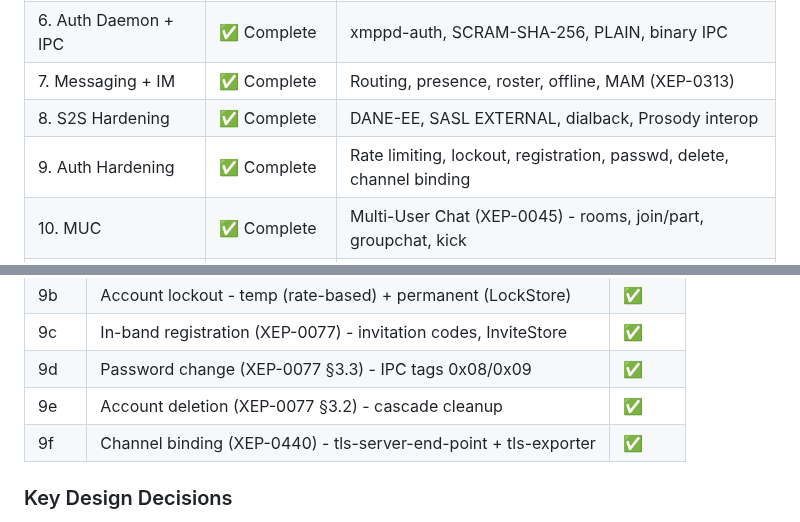
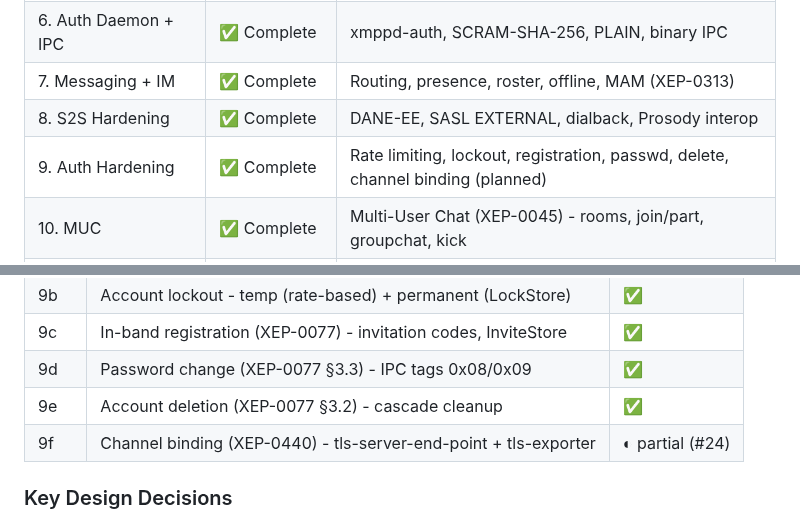
Before and after one commit to securemessage/xmppd, a Markdown page: ROADMAP.md, 2 parts joined by grey strips. Rendered like a GitHub page.

Commit message:
docs: stop describing XEP-0440 channel binding as shipped
Channel binding is plumbed (gs2 flag, tls-server-end-point retrieval) but
never negotiated: no urn:xmpp:sasl-cb:0 feature is announced and no
SCRAM-SHA-256-PLUS mechanism is offered (issue #24). The DOAP and README
already mark XEP-0440 planned; three docs still read as if it shipped.

- ROADMAP phase 9 summary: mark channel binding planned
- ROADMAP task 9f: change done to partial (#24)
- ARCHITECTURE Security Model: mark channel binding planned (#24)

```diff
--- a/ROADMAP.md
+++ b/ROADMAP.md
@@ -18,7 +18,7 @@ Last updated: 2026-08-30
 | 6. Auth Daemon + IPC | ✅ Complete | xmppd-auth, SCRAM-SHA-256, PLAIN, binary IPC |
 | 7. Messaging + IM | ✅ Complete | Routing, presence, roster, offline, MAM (XEP-0313) |
 | 8. S2S Hardening | ✅ Complete | DANE-EE, SASL EXTERNAL, dialback, Prosody interop |
-| 9. Auth Hardening | ✅ Complete | Rate limiting, lockout, registration, passwd, delete, channel binding |
+| 9. Auth Hardening | ✅ Complete | Rate limiting, lockout, registration, passwd, delete, channel binding (planned) |
 | 10. MUC | ✅ Complete | Multi-User Chat (XEP-0045) - rooms, join/part, groupchat, kick |
 | 11. External Auth | ✅ Complete (OIDC) | OAUTHBEARER + PLAIN-to-IdP, EdDSA + RS256, introspection |
 | 12. Polish & Deploy | ✅ Complete (MVP) | Fan-out, config, privsep, port, V1 pre-reqs. Tagged v0.1.0 |
@@ -538,7 +538,7 @@ Design document: `~/.windsurf/plans/xmppd-phase9-auth-hardening-809458.md`
 | 9c | In-band registration (XEP-0077) - invitation codes, InviteStore | ✅ |
 | 9d | Password change (XEP-0077 §3.3) - IPC tags 0x08/0x09 | ✅ |
 | 9e | Account deletion (XEP-0077 §3.2) - cascade cleanup | ✅ |
-| 9f | Channel binding (XEP-0440) - tls-server-end-point + tls-exporter | ✅ |
+| 9f | Channel binding (XEP-0440) - tls-server-end-point + tls-exporter | ◐ partial (#24) |
 
 ### Key Design Decisions
 
```
Also changed, not shown: doc/ARCHITECTURE.md (+1 -1 lines).
